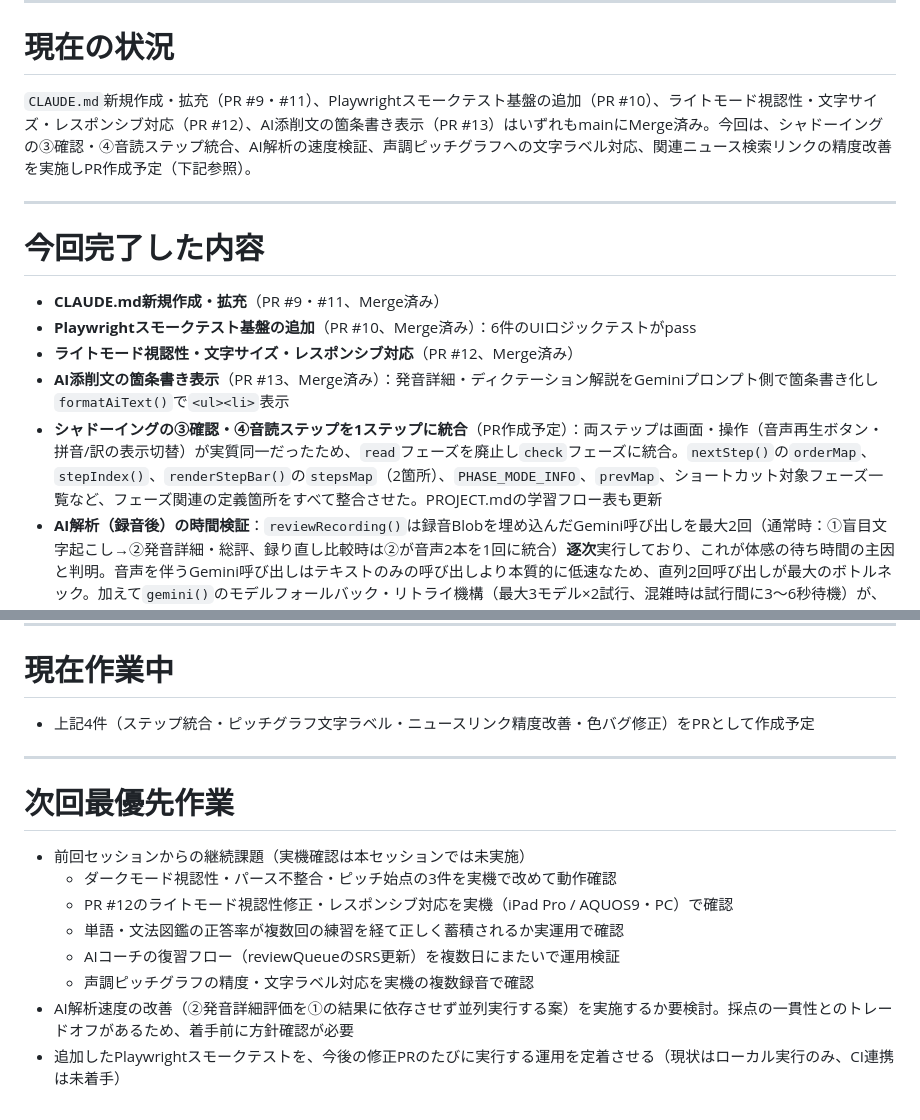
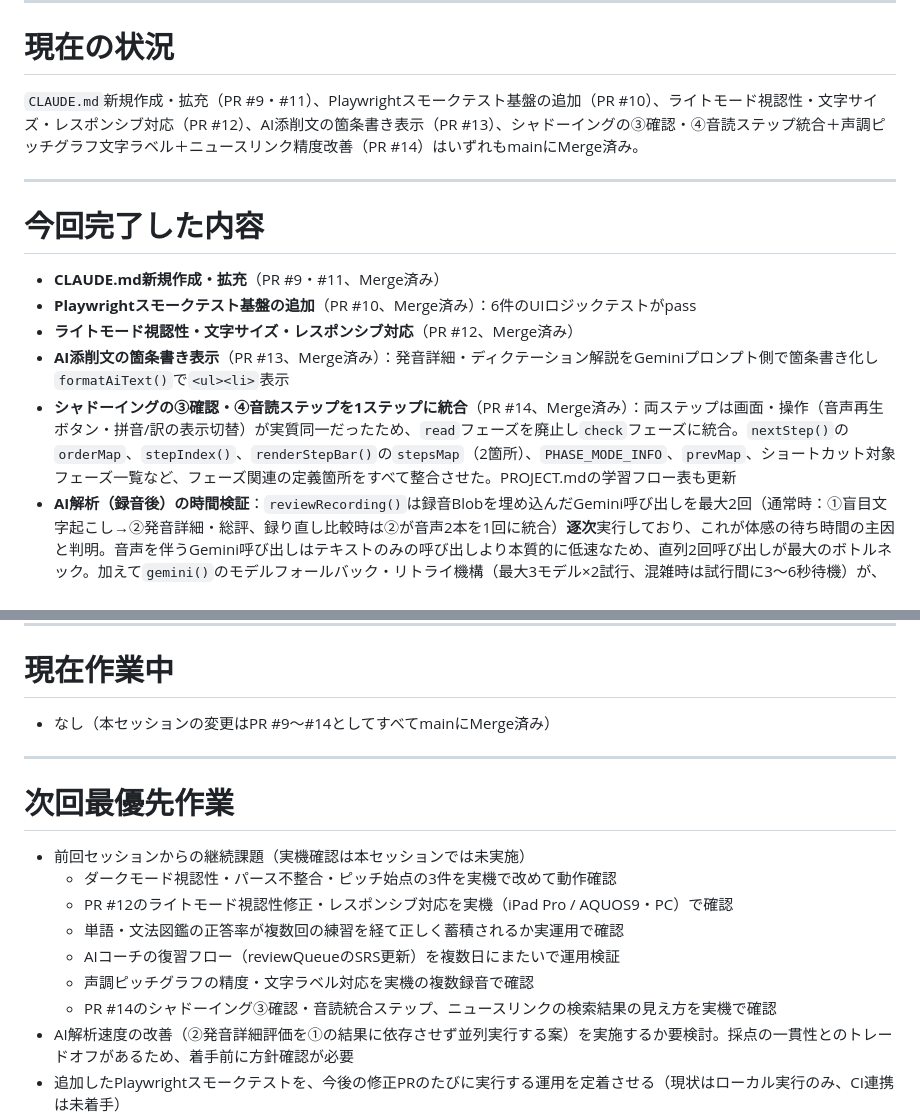
Before and after one commit to projectx1478/chinese-shadowing, a Markdown page: SESSION.md, 2 parts joined by grey strips. GitHub-like rendering.

Commit message:
SESSION.md を更新（PR #14のMerge内容を反映）

```diff
--- a/SESSION.md
+++ b/SESSION.md
@@ -6,7 +6,7 @@
 
 # 現在の状況
 
-`CLAUDE.md`新規作成・拡充（PR #9・#11）、Playwrightスモークテスト基盤の追加（PR #10）、ライトモード視認性・文字サイズ・レスポンシブ対応（PR #12）、AI添削文の箇条書き表示（PR #13）はいずれもmainにMerge済み。今回は、シャドーイングの③確認・④音読ステップ統合、AI解析の速度検証、声調ピッチグラフへの文字ラベル対応、関連ニュース検索リンクの精度改善を実施しPR作成予定（下記参照）。
+`CLAUDE.md`新規作成・拡充（PR #9・#11）、Playwrightスモークテスト基盤の追加（PR #10）、ライトモード視認性・文字サイズ・レスポンシブ対応（PR #12）、AI添削文の箇条書き表示（PR #13）、シャドーイングの③確認・④音読ステップ統合＋声調ピッチグラフ文字ラベル＋ニュースリンク精度改善（PR #14）はいずれもmainにMerge済み。
 
 ---
 
@@ -16,7 +16,7 @@
 - **Playwrightスモークテスト基盤の追加**（PR #10、Merge済み）：6件のUIロジックテストがpass
 - **ライトモード視認性・文字サイズ・レスポンシブ対応**（PR #12、Merge済み）
 - **AI添削文の箇条書き表示**（PR #13、Merge済み）：発音詳細・ディクテーション解説をGeminiプロンプト側で箇条書き化し`formatAiText()`で`<ul><li>`表示
-- **シャドーイングの③確認・④音読ステップを1ステップに統合**（PR作成予定）：両ステップは画面・操作（音声再生ボタン・拼音/訳の表示切替）が実質同一だったため、`read`フェーズを廃止し`check`フェーズに統合。`nextStep()`の`orderMap`、`stepIndex()`、`renderStepBar()`の`stepsMap`（2箇所）、`PHASE_MODE_INFO`、`prevMap`、ショートカット対象フェーズ一覧など、フェーズ関連の定義箇所をすべて整合させた。PROJECT.mdの学習フロー表も更新
+- **シャドーイングの③確認・④音読ステップを1ステップに統合**（PR #14、Merge済み）：両ステップは画面・操作（音声再生ボタン・拼音/訳の表示切替）が実質同一だったため、`read`フェーズを廃止し`check`フェーズに統合。`nextStep()`の`orderMap`、`stepIndex()`、`renderStepBar()`の`stepsMap`（2箇所）、`PHASE_MODE_INFO`、`prevMap`、ショートカット対象フェーズ一覧など、フェーズ関連の定義箇所をすべて整合させた。PROJECT.mdの学習フロー表も更新
 - **AI解析（録音後）の時間検証**：`reviewRecording()`は録音Blobを埋め込んだGemini呼び出しを最大2回（通常時：①盲目文字起こし→②発音詳細・総評、録り直し比較時は②が音声2本を1回に統合）**逐次**実行しており、これが体感の待ち時間の主因と判明。音声を伴うGemini呼び出しはテキストのみの呼び出しより本質的に低速なため、直列2回呼び出しが最大のボトルネック。加えて`gemini()`のモデルフォールバック・リトライ機構（最大3モデル×2試行、混雑時は試行間に3〜6秒待機）が、モデル混雑時に体感時間をさらに悪化させ得る。①は「お手本非提示の盲目文字起こし」という採点の客観性を保つ設計上の理由で必須、②も音声を聴かないと声調・発音の詳細評価ができないため、両方とも音声要。速度改善案（例：②のプロンプトから①の結果への依存を外して並列実行する等）は採点の一貫性とのトレードオフがあるため、今回はコード変更はせず調査結果の報告のみ
 - **声調ピッチグラフに文字ラベルを追加**：`analyzePitch()`が返す音節数と文中の文字数が一致する場合、グラフ下部に対応する文字と区間の区切り線を表示するようにした（`chars`/`segDur`を新たに返す）。実装中に、実測ピッチ曲線の描画色が`ctx.strokeStyle="var(--accent-text)"`という無効な代入（canvasはCSS変数の文字列を解決できず、直前のstrokeStyleが残ってしまう）により意図した配色になっていなかった不具合を発見・修正（`getComputedStyle`で解決してから使用するよう変更）
 - **関連ニュース検索リンクの精度改善**：検索クエリを`S.topic`（トピック名だけ、例:「日常生活」）から、文から抽出済みの`sentence.vocab`（重要単語2〜4個）に変更。トピック名だけでは内容に無関係な検索結果になっていた問題を解消（vocabが無い場合は文本文→トピック名の順にフォールバック）
@@ -25,7 +25,7 @@
 
 # 現在作業中
 
-- 上記4件（ステップ統合・ピッチグラフ文字ラベル・ニュースリンク精度改善・色バグ修正）をPRとして作成予定
+- なし（本セッションの変更はPR #9〜#14としてすべてmainにMerge済み）
 
 ---
 
@@ -37,6 +37,7 @@
   - 単語・文法図鑑の正答率が複数回の練習を経て正しく蓄積されるか実運用で確認
   - AIコーチの復習フロー（reviewQueueのSRS更新）を複数日にまたいで運用検証
   - 声調ピッチグラフの精度・文字ラベル対応を実機の複数録音で確認
+  - PR #14のシャドーイング③確認・音読統合ステップ、ニュースリンクの検索結果の見え方を実機で確認
 - AI解析速度の改善（②発音詳細評価を①の結果に依存させず並列実行する案）を実施するか要検討。採点の一貫性とのトレードオフがあるため、着手前に方針確認が必要
 - 追加したPlaywrightスモークテストを、今後の修正PRのたびに実行する運用を定着させる（現状はローカル実行のみ、CI連携は未着手）
 - ファイル名は今後小文字統一を徹底する（`Style.css`のような大文字混在は404の原因になるため）
```
